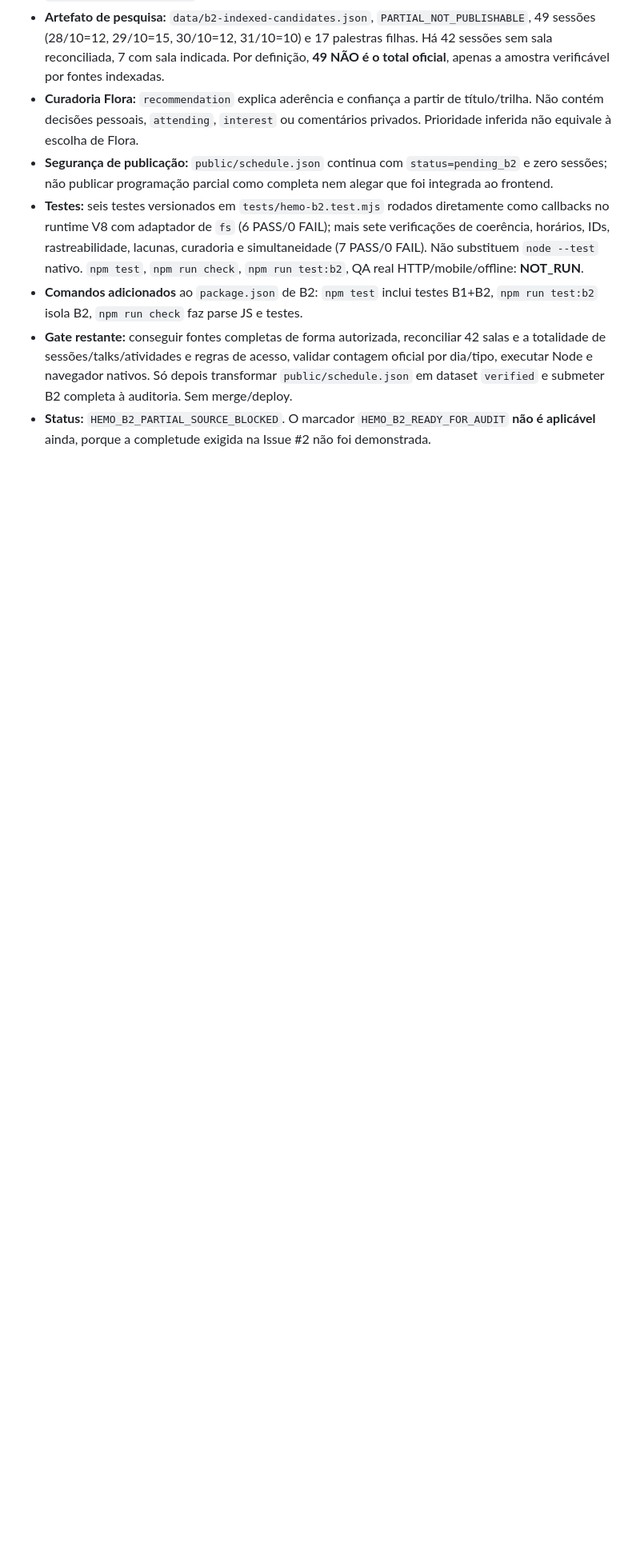
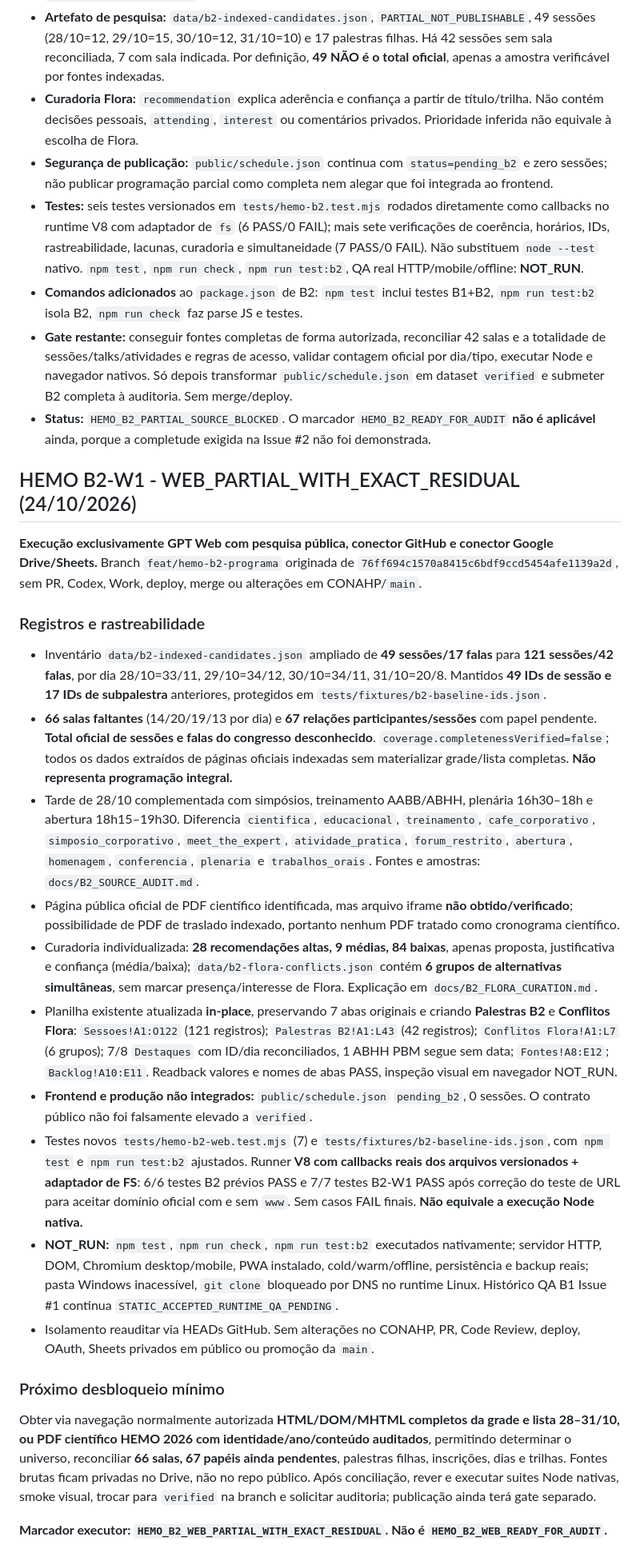
Before and after one commit to jofmoraes/hemo-agenda-2026, a Markdown page: docs/DELIVERY.md, the part around the change. Shown at 80% size. Rendered like a GitHub page; blank space fills up the shorter version.

Commit message:
docs(hemo-b2-w1): hand off expanded candidate programme, verified Sheets readback and exact residual gates

```diff
--- a/docs/DELIVERY.md
+++ b/docs/DELIVERY.md
@@ -65,3 +65,25 @@ NO_PR; NO_AUTO_CODE_REVIEW; NO_CODEX_WITHOUT_APPROVAL; NO_DEPLOY_WITHOUT_APPROVA
 - **Comandos adicionados** ao `package.json` de B2: `npm test` inclui testes B1+B2, `npm run test:b2` isola B2, `npm run check` faz parse JS e testes.
 - **Gate restante:** conseguir fontes completas de forma autorizada, reconciliar 42 salas e a totalidade de sessões/talks/atividades e regras de acesso, validar contagem oficial por dia/tipo, executar Node e navegador nativos. Só depois transformar `public/schedule.json` em dataset `verified` e submeter B2 completa à auditoria. Sem merge/deploy.
 - **Status:** `HEMO_B2_PARTIAL_SOURCE_BLOCKED`. O marcador `HEMO_B2_READY_FOR_AUDIT` **não é aplicável** ainda, porque a completude exigida na Issue #2 não foi demonstrada.
+
+
+## HEMO B2-W1 - WEB_PARTIAL_WITH_EXACT_RESIDUAL (24/10/2026)
+
+**Execução exclusivamente GPT Web com pesquisa pública, conector GitHub e conector Google Drive/Sheets.** Branch `feat/hemo-b2-programa` originada de `76ff694c1570a8415c6bdf9ccd5454afe1139a2d`, sem PR, Codex, Work, deploy, merge ou alterações em CONAHP/`main`.
+
+### Registros e rastreabilidade
+- Inventário `data/b2-indexed-candidates.json` ampliado de **49 sessões/17 falas** para **121 sessões/42 falas**, por dia 28/10=33/11, 29/10=34/12, 30/10=34/11, 31/10=20/8. Mantidos **49 IDs de sessão e 17 IDs de subpalestra** anteriores, protegidos em `tests/fixtures/b2-baseline-ids.json`.
+- **66 salas faltantes** (14/20/19/13 por dia) e **67 relações participantes/sessões** com papel pendente. **Total oficial de sessões e falas do congresso desconhecido**. `coverage.completenessVerified=false`; todos os dados extraídos de páginas oficiais indexadas sem materializar grade/lista completas. **Não representa programação integral.**
+- Tarde de 28/10 complementada com simpósios, treinamento AABB/ABHH, plenária 16h30–18h e abertura 18h15–19h30. Diferencia `cientifica`, `educacional`, `treinamento`, `cafe_corporativo`, `simposio_corporativo`, `meet_the_expert`, `atividade_pratica`, `forum_restrito`, `abertura`, `homenagem`, `conferencia`, `plenaria` e `trabalhos_orais`. Fontes e amostras: `docs/B2_SOURCE_AUDIT.md`.
+- Página pública oficial de PDF científico identificada, mas arquivo iframe **não obtido/verificado**; possibilidade de PDF de traslado indexado, portanto nenhum PDF tratado como cronograma científico.
+- Curadoria individualizada: **28 recomendações altas, 9 médias, 84 baixas**, apenas proposta, justificativa e confiança (média/baixa); `data/b2-flora-conflicts.json` contém **6 grupos de alternativas simultâneas**, sem marcar presença/interesse de Flora. Explicação em `docs/B2_FLORA_CURATION.md`.
+- Planilha existente atualizada **in-place**, preservando 7 abas originais e criando **Palestras B2** e **Conflitos Flora**: `Sessoes!A1:O122` (121 registros); `Palestras B2!A1:L43` (42 registros); `Conflitos Flora!A1:L7` (6 grupos); 7/8 `Destaques` com ID/dia reconciliados, 1 ABHH PBM segue sem data; `Fontes!A8:E12`; `Backlog!A10:E11`. Readback valores e nomes de abas PASS, inspeção visual em navegador NOT_RUN.
+- **Frontend e produção não integrados:** `public/schedule.json` `pending_b2`, 0 sessões. O contrato público não foi falsamente elevado a `verified`.
+- Testes novos `tests/hemo-b2-web.test.mjs` (7) e `tests/fixtures/b2-baseline-ids.json`, com `npm test` e `npm run test:b2` ajustados. Runner **V8 com callbacks reais dos arquivos versionados + adaptador de FS**: 6/6 testes B2 prévios PASS e 7/7 testes B2-W1 PASS após correção do teste de URL para aceitar domínio oficial com e sem `www`. Sem casos FAIL finais. **Não equivale a execução Node nativa.**
+- **NOT_RUN:** `npm test`, `npm run check`, `npm run test:b2` executados nativamente; servidor HTTP, DOM, Chromium desktop/mobile, PWA instalado, cold/warm/offline, persistência e backup reais; pasta Windows inacessível, `git clone` bloqueado por DNS no runtime Linux. Histórico QA B1 Issue #1 continua `STATIC_ACCEPTED_RUNTIME_QA_PENDING`.
+- Isolamento reauditar via HEADs GitHub. Sem alterações no CONAHP, PR, Code Review, deploy, OAuth, Sheets privados em público ou promoção da `main`.
+
+### Próximo desbloqueio mínimo
+Obter via navegação normalmente autorizada **HTML/DOM/MHTML completos da grade e lista 28–31/10, ou PDF científico HEMO 2026 com identidade/ano/conteúdo auditados**, permitindo determinar o universo, reconciliar **66 salas, 67 papéis ainda pendentes**, palestras filhas, inscrições, dias e trilhas. Fontes brutas ficam privadas no Drive, não no repo público. Após conciliação, rever e executar suites Node nativas, smoke visual, trocar para `verified` na branch e solicitar auditoria; publicação ainda terá gate separado.
+
+**Marcador executor: `HEMO_B2_WEB_PARTIAL_WITH_EXACT_RESIDUAL`. Não é `HEMO_B2_WEB_READY_FOR_AUDIT`.**
```
